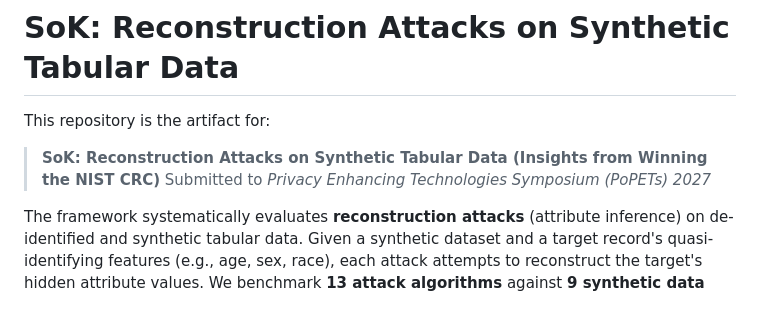
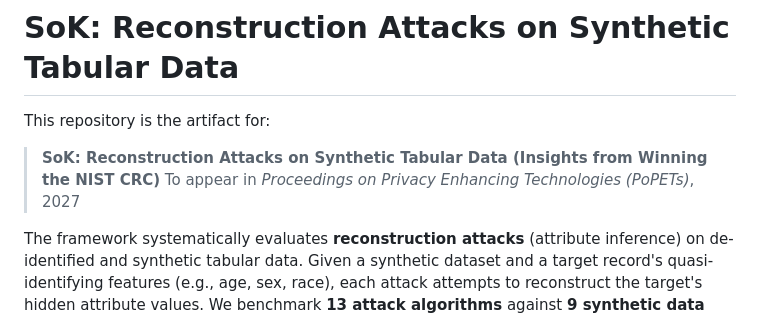
Before and after one commit to steveng9/Reconstruction, a Markdown page: README.md, the part around the change. GitHub-like rendering.

Commit message:
Say the paper is accepted, not submitted
The README still described the paper as submitted to PoPETs 2027. It was
accepted; the camera-ready is what this artifact accompanies.

Co-Authored-By: Claude Opus 5 <noreply@anthropic.com>
Claude-Session: https://claude.ai/code/session_01HoC2mnp5P7bJgTf8Srakyi

```diff
--- a/README.md
+++ b/README.md
@@ -3,7 +3,7 @@
 This repository is the artifact for:
 
 > **SoK: Reconstruction Attacks on Synthetic Tabular Data (Insights from Winning the NIST CRC)**
-> Submitted to *Privacy Enhancing Technologies Symposium (PoPETs) 2027*
+> To appear in *Proceedings on Privacy Enhancing Technologies (PoPETs)*, 2027
 
 The framework systematically evaluates **reconstruction attacks** (attribute inference) on de-identified and synthetic tabular data. Given a synthetic dataset and a target record's quasi-identifying features (e.g., age, sex, race), each attack attempts to reconstruct the target's hidden attribute values. We benchmark **13 attack algorithms** against **9 synthetic data generation (SDG) methods** across **5 benchmark datasets**, and introduce six new attacks: **CoBP-RA**, **CondMST**, **CondDDPM**, **CondRePaint**, **ARFFormer**, and **MultiHeadMLP**.
 
```
